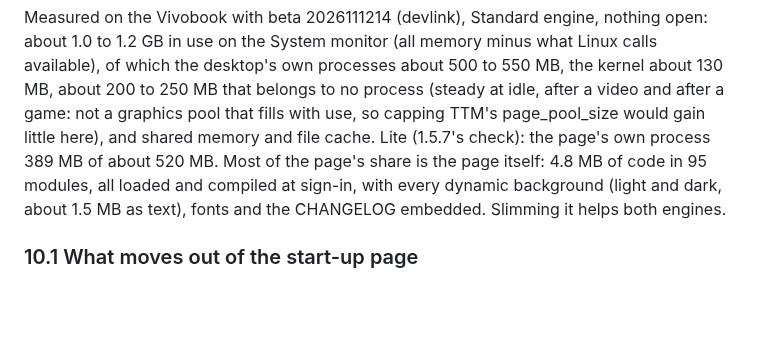
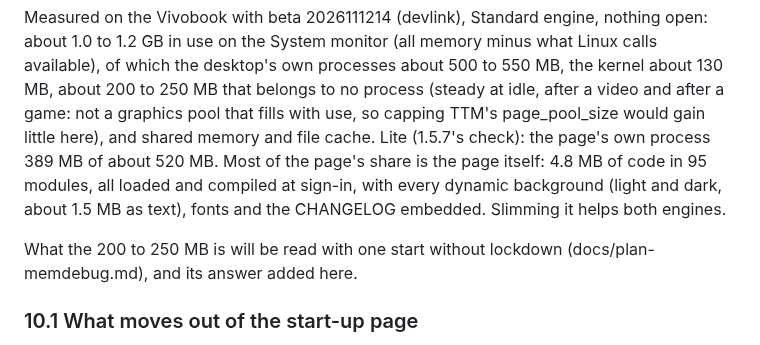
Before and after one commit to merciless146/RudolfOS, a Markdown page: docs/plan-1.5.9.md, the part around the change. Rendered like a GitHub page; blank space fills up the shorter version.

```diff
--- a/docs/plan-1.5.9.md
+++ b/docs/plan-1.5.9.md
@@ -307,6 +307,9 @@ shared memory and file cache. Lite (1.5.7's check): the page's own process 389 M
 page's share is the page itself: 4.8 MB of code in 95 modules, all loaded and compiled at sign-in, with every dynamic
 background (light and dark, about 1.5 MB as text), fonts and the CHANGELOG embedded. Slimming it helps both engines.
 
+What the 200 to 250 MB is will be read with one start without lockdown (docs/plan-memdebug.md), and its answer
+added here.
+
 ### 10.1 What moves out of the start-up page
 - **Pictures and fonts first:** the dynamic backgrounds, their thumbnails and the sky masks (DYN), and the extra fonts,
   become files beside the page; only the background in use is loaded and decoded, the thumbnails when Display
```
Also changed, not shown: docs/plan-memdebug.md (added, +62 -0 lines).
